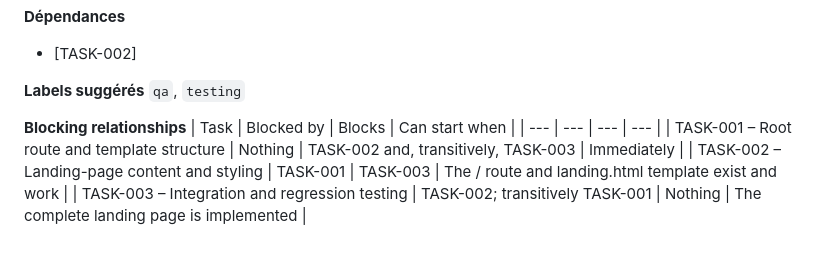
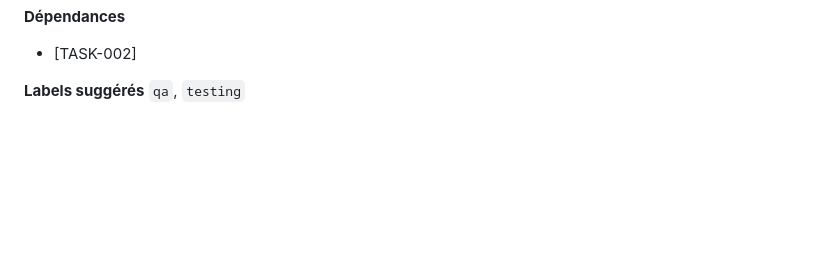
Before and after one commit to martindmv/E-Portifolio, a Markdown page: tickets.md, the part around the change. Drawn GitHub-style; blank space fills up the shorter version.

Commit message:
retour d'un commit car répétition

```diff
--- a/tickets.md
+++ b/tickets.md
@@ -68,10 +68,3 @@ Final validation step to ensure the new landing page is correctly integrated and
 
 **Labels suggérés**
 `qa`, `testing`
-
-**Blocking relationships**
-| Task | Blocked by | Blocks | Can start when |
-| --- | --- | --- | --- |
-| TASK-001 – Root route and template structure | Nothing | TASK-002 and, transitively, TASK-003 | Immediately |
-| TASK-002 – Landing-page content and styling | TASK-001 | TASK-003 | The / route and landing.html template exist and work |
-| TASK-003 – Integration and regression testing | TASK-002; transitively TASK-001 | Nothing | The complete landing page is implemented |
```
